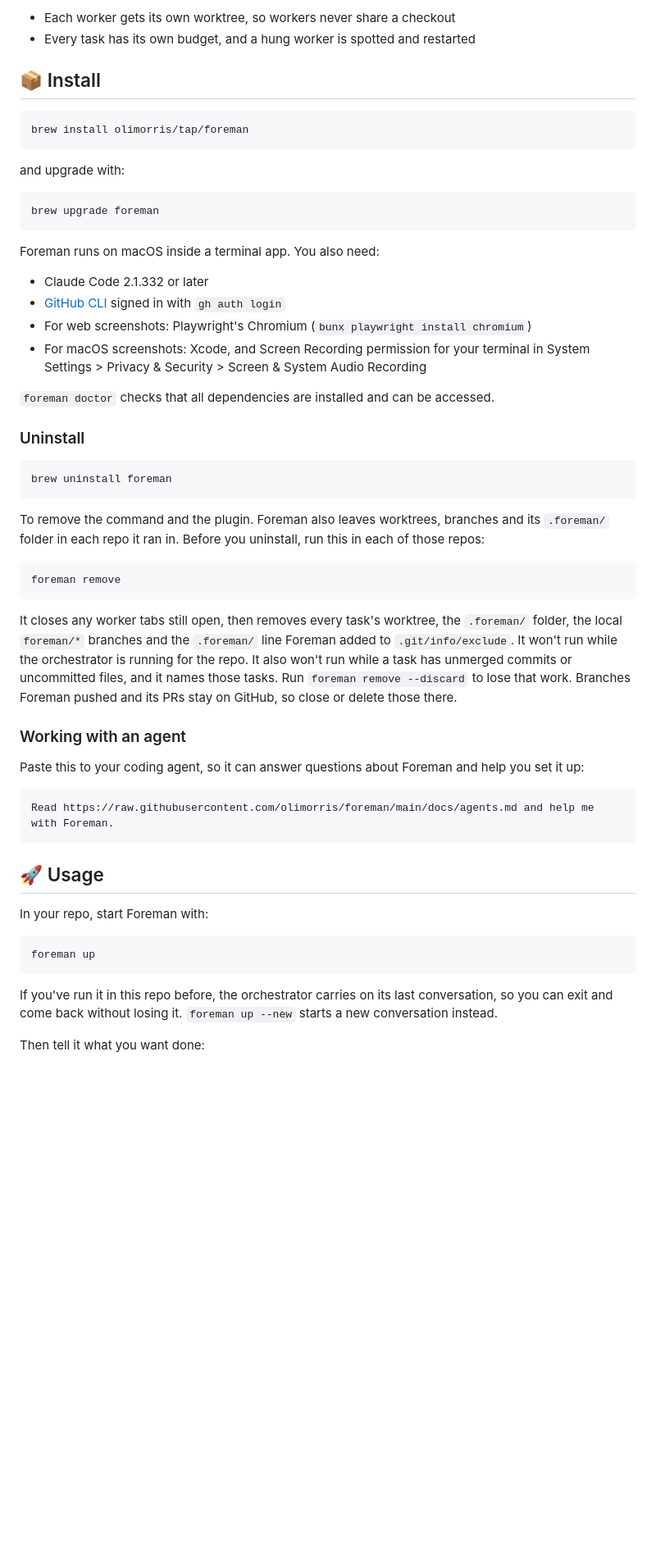
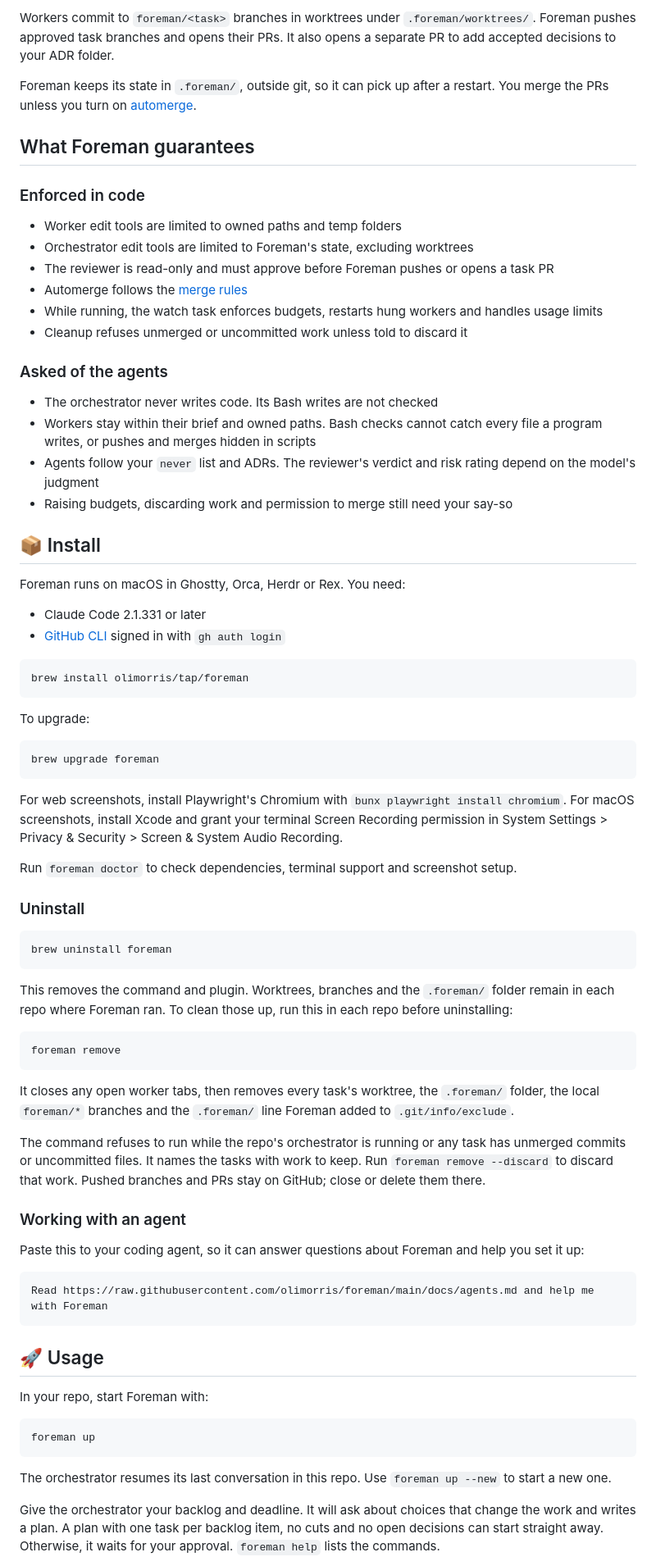
Before and after one commit to olimorris/foreman, a Markdown page: README.md, the part around one of its changes. Shown at 82% size. Drawn GitHub-style; blank space fills up the shorter version.

````diff
--- a/README.md
+++ b/README.md
@@ -66,27 +65,46 @@ Agent teams are great for research and review inside one session. Foreman is bui
 
-- Each worker gets its own worktree, so workers never share a checkout
-- Every task has its own budget, and a hung worker is spotted and restarted
+Workers commit to `foreman/<task>` branches in worktrees under `.foreman/worktrees/`. Foreman pushes approved task branches and opens their PRs. It also opens a separate PR to add accepted decisions to your ADR folder.
+
+Foreman keeps its state in `.foreman/`, outside git, so it can pick up after a restart. You merge the PRs unless you turn on [automerge](#auto-merging-prs).
+
+## What Foreman guarantees
+
+### Enforced in code
+
+- Worker edit tools are limited to owned paths and temp folders
+- Orchestrator edit tools are limited to Foreman's state, excluding worktrees
+- The reviewer is read-only and must approve before Foreman pushes or opens a task PR
+- Automerge follows the [merge rules](#auto-merging-prs)
+- While running, the watch task enforces budgets, restarts hung workers and handles usage limits
+- Cleanup refuses unmerged or uncommitted work unless told to discard it
+
+### Asked of the agents
+
+- The orchestrator never writes code. Its Bash writes are not checked
+- Workers stay within their brief and owned paths. Bash checks cannot catch every file a program writes, or pushes and merges hidden in scripts
+- Agents follow your `never` list and ADRs. The reviewer's verdict and risk rating depend on the model's judgment
+- Raising budgets, discarding work and permission to merge still need your say-so
 
 ## :package: Install
+
+Foreman runs on macOS in Ghostty, Orca, Herdr or Rex. You need:
+
+- Claude Code 2.1.331 or later
+- [GitHub CLI](https://cli.github.com/) signed in with `gh auth login`
 
 ```sh
 brew install olimorris/tap/foreman
 ```
 
-and upgrade with:
+To upgrade:
 
 ```sh
 brew upgrade foreman
 ```
 
-Foreman runs on macOS inside a terminal app. You also need:
+For web screenshots, install Playwright's Chromium with `bunx playwright install chromium`. For macOS screenshots, install Xcode and grant your terminal Screen Recording permission in System Settings > Privacy & Security > Screen & System Audio Recording.
 
-- Claude Code 2.1.332 or later
-- [GitHub CLI](https://cli.github.com/) signed in with `gh auth login`
-- For web screenshots: Playwright's Chromium (`bunx playwright install chromium`)
-- For macOS screenshots: Xcode, and Screen Recording permission for your terminal in System Settings > Privacy & Security > Screen & System Audio Recording
-
-`foreman doctor` checks that all dependencies are installed and can be accessed.
+Run `foreman doctor` to check dependencies, terminal support and screenshot setup.
 
 ### Uninstall
 
@@ -94,20 +112,22 @@ Foreman runs on macOS inside a terminal app. You also need:
 brew uninstall foreman
 ```
 
-To remove the command and the plugin. Foreman also leaves worktrees, branches and its `.foreman/` folder in each repo it ran in. Before you uninstall, run this in each of those repos:
+This removes the command and plugin. Worktrees, branches and the `.foreman/` folder remain in each repo where Foreman ran. To clean those up, run this in each repo before uninstalling:
 
 ```sh
 foreman remove
 ```
 
-It closes any worker tabs still open, then removes every task's worktree, the `.foreman/` folder, the local `foreman/*` branches and the `.foreman/` line Foreman added to `.git/info/exclude`. It won't run while the orchestrator is running for the repo. It also won't run while a task has unmerged commits or uncommitted files, and it names those tasks. Run `foreman remove --discard` to lose that work. Branches Foreman pushed and its PRs stay on GitHub, so close or delete those there.
+It closes any open worker tabs, then removes every task's worktree, the `.foreman/` folder, the local `foreman/*` branches and the `.foreman/` line Foreman added to `.git/info/exclude`.
+
+The command refuses to run while the repo's orchestrator is running or any task has unmerged commits or uncommitted files. It names the tasks with work to keep. Run `foreman remove --discard` to discard that work. Pushed branches and PRs stay on GitHub; close or delete them there.
 
 ### Working with an agent
 
 Paste this to your coding agent, so it can answer questions about Foreman and help you set it up:
 
 ```text
-Read https://raw.githubusercontent.com/olimorris/foreman/main/docs/agents.md and help me with Foreman.
+Read https://raw.githubusercontent.com/olimorris/foreman/main/docs/agents.md and help me with Foreman
 ```
 
 ## :rocket: Usage
@@ -118,7 +138,7 @@ In your repo, start Foreman with:
 foreman up
 ```
 
-If you've run it in this repo before, the orchestrator carries on its last conversation, so you can exit and come back without losing it. `foreman up --new` starts a new conversation instead.
+The orchestrator resumes its last conversation in this repo. Use `foreman up --new` to start a new one.
 
-Then tell it what you want done:
+Give the orchestrator your backlog and deadline. It will ask about choices that change the work and writes a plan. A plan with one task per backlog item, no cuts and no open decisions can start straight away. Otherwise, it waits for your approval. `foreman help` lists the commands.
 
````
Also changed, not shown: other parts of README.md (+106 -90 lines), assets/foreman-banner-dark.png, assets/foreman-banner-light.png.
